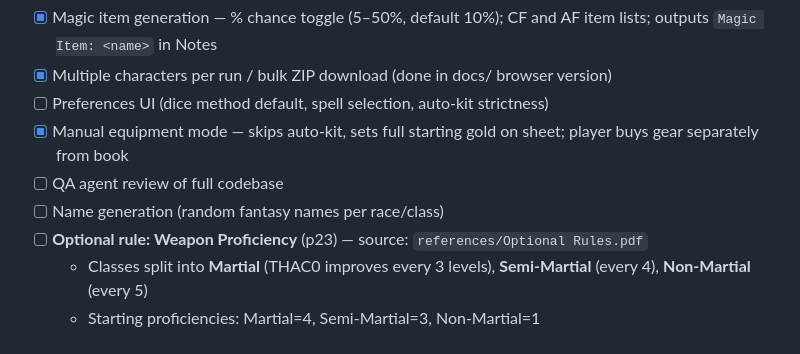
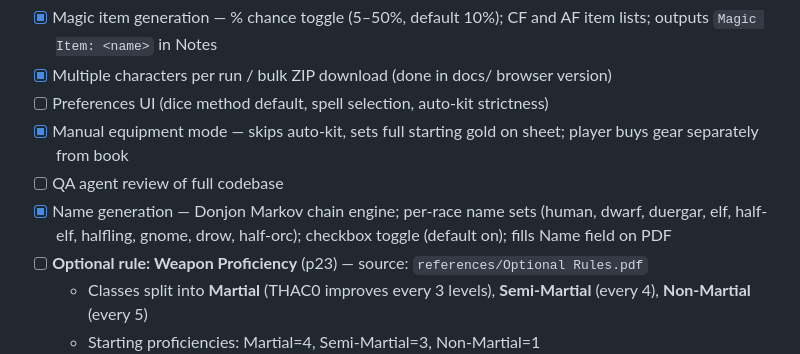
Before and after one commit to ColHoraceGentleman/ose-character-creator, a Markdown page: DEVLOG.md, the part around the change. Rendered like a GitHub page.

Commit message:
docs: mark name generation complete

```diff
--- a/DEVLOG.md
+++ b/DEVLOG.md
@@ -382,7 +382,7 @@ None currently known.
 - [ ] Preferences UI (dice method default, spell selection, auto-kit strictness)
 - [x] Manual equipment mode — skips auto-kit, sets full starting gold on sheet; player buys gear separately from book
 - [ ] QA agent review of full codebase
-- [ ] Name generation (random fantasy names per race/class)
+- [x] Name generation — Donjon Markov chain engine; per-race name sets (human, dwarf, duergar, elf, half-elf, halfling, gnome, drow, half-orc); checkbox toggle (default on); fills Name field on PDF
 - [ ] **Optional rule: Weapon Proficiency** (p23) — source: `references/Optional Rules.pdf`
   - Classes split into **Martial** (THAC0 improves every 3 levels), **Semi-Martial** (every 4), **Non-Martial** (every 5)
   - Starting proficiencies: Martial=4, Semi-Martial=3, Non-Martial=1
```
